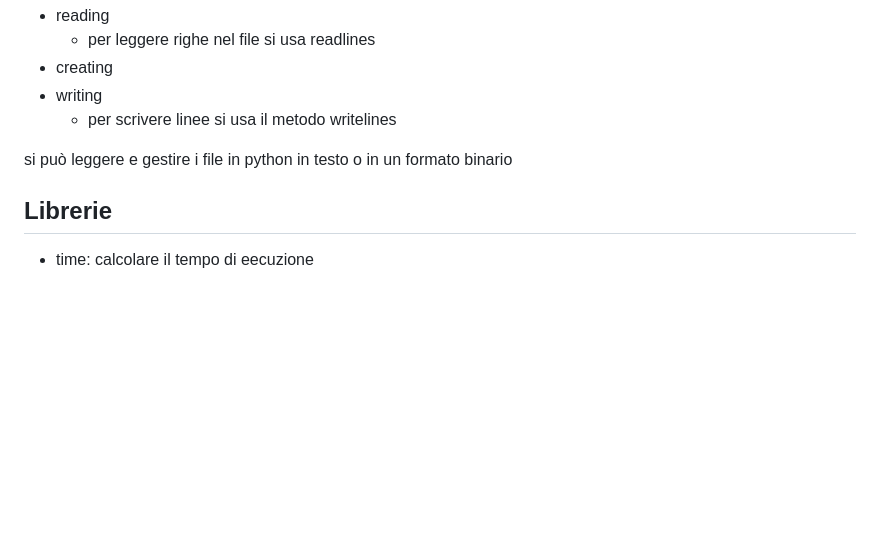
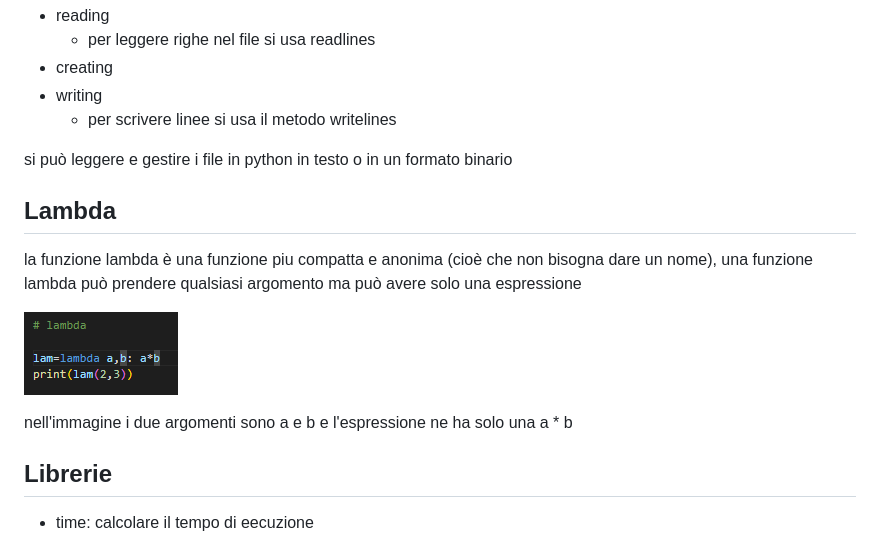
Before and after one commit to antoniolaikauf/python_learn, a Markdown page: readme.md, the part around the change. GitHub-like rendering; pictures changed too: img/Screenshot 2024-07-01 094835.png (added); blank space fills up the shorter version.

Commit message:
lambda

```diff
--- a/readme.md
+++ b/readme.md
@@ -166,6 +166,14 @@ open
 
 si può leggere e gestire i file in python in testo o in un formato binario
 
+## Lambda
+
+la funzione lambda è una funzione piu compatta e anonima (cioè che non bisogna dare un nome), una funzione lambda può prendere qualsiasi argomento ma può avere solo una espressione
+
+![](img/Screenshot%202024-07-01%20094835.png)
+
+nell'immagine i due argomenti sono a e b e l'espressione ne ha solo una a * b
+
 ## Librerie
  - time: calcolare il tempo di eecuzione
  - random: scegliere random scelte
```
Also changed, not shown: 1 other file.
